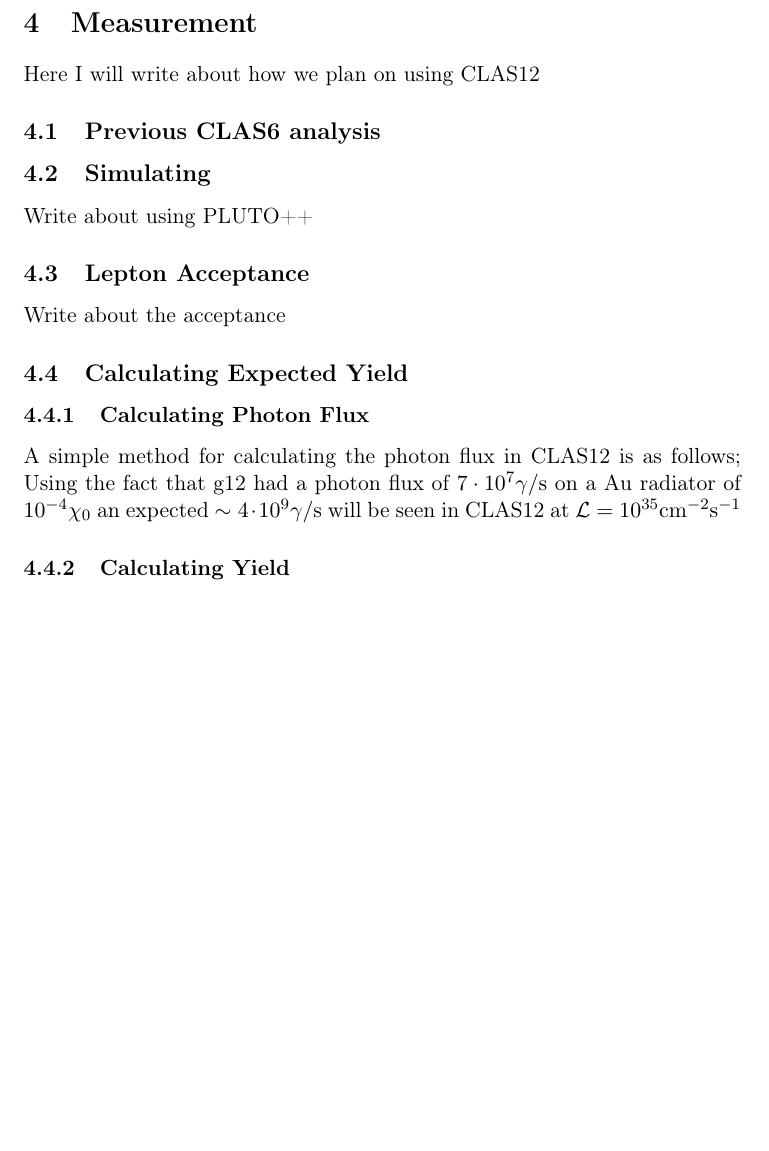
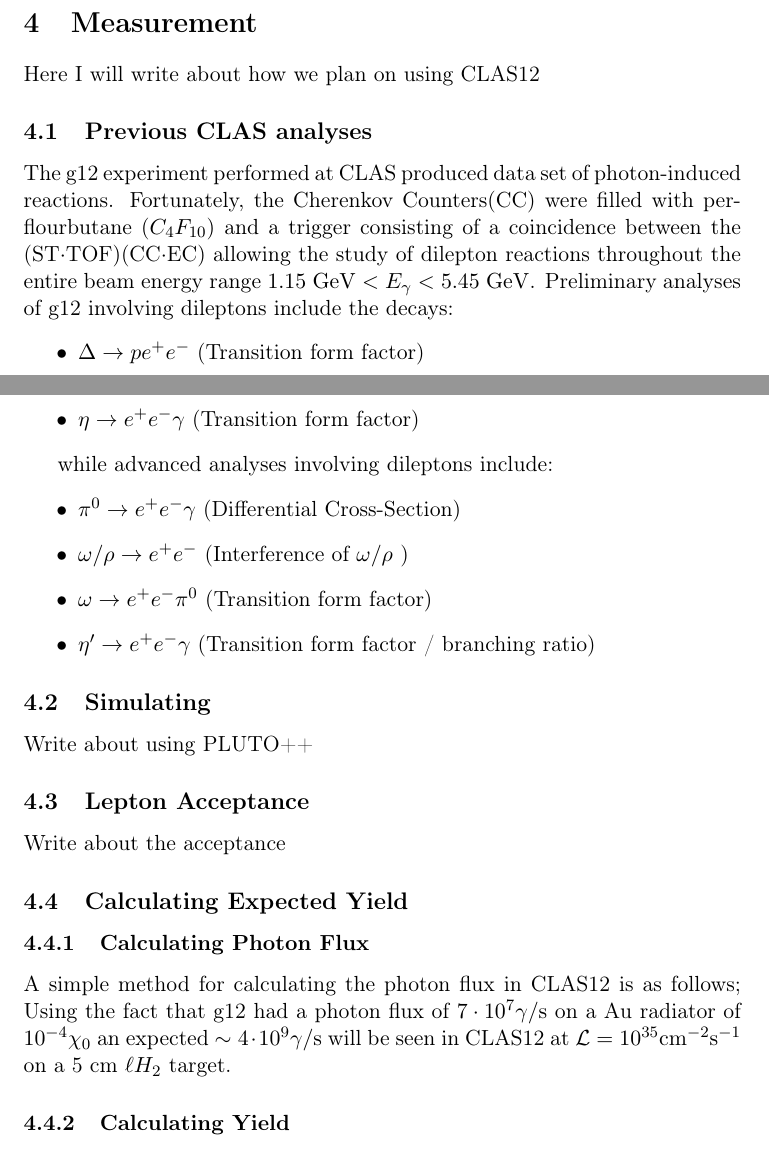
Before and after one commit to mckunkel/CLAS12_Proposal, a LaTeX paper (Meson_Proposal.tex, which reads Measurement.tex): part of page 13 of 15 before the commit and two parts of pages 13 and 14 of 16 after it, the two joined at a grey line, cut so that both start at the same text, the shorter picture padded with empty space. Compiled offline with pdfLaTeX.

Commit message:
more material I

```diff
--- a/Measurement.tex
+++ b/Measurement.tex
@@ -1,13 +1,26 @@
 \section{Measurement}\label{sec:measurement}
 Here I will write about how we plan on using CLAS12
-\subsection{Previous CLAS6 analysis}
+\subsection{Previous CLAS analyses}
+The g12 experiment performed at CLAS produced data set of photon-induced reactions. Fortunately, the Cherenkov Counters(CC) were filled with perflourbutane ($C_4F_{10}$) and a trigger consisting of a coincidence between the (ST$\cdot$TOF)(CC$\cdot$EC) allowing the study of dilepton reactions throughout the entire beam energy range $1.15 \ \mathrm{GeV}<E_\gamma<5.45 \ \mathrm{GeV}}$. Preliminary analyses of g12 involving dileptons include the decays:
+\begin{itemize}
+\item $\Delta \to p \epem$ (Transition form factor)
+\item $\eta \to \epem \gamma$ (Transition form factor)
+\end{itemize}
+
+while advanced analyses involving dileptons include:
+\begin{itemize}
+\item $\piz \to \epem \gamma$ (Differential Cross-Section)
+\item $\omega / \rho \to \epem$ (Interference of $\omega/\rho$ )
+\item $\omega \to \epem \piz$ (Transition form factor)
+\item $\etaP \to \epem \gamma$ (Transition form factor / branching ratio)
+\end{itemize}
 \subsection{Simulating}
 Write about using PLUTO++
 \subsection{Lepton Acceptance}\label{sec.acceptance}
 Write about the acceptance
 \subsection{Calculating Expected Yield}
 \subsubsection{Calculating Photon Flux}\label{sec:calflux}
-A simple method for calculating the photon flux in CLAS12 is as follows; Using the fact that g12 had a photon flux of $7\cdot 10^7 \mathrm{\gamma/s}$ on a Au radiator of $10^{-4} \chi_0$ an expected $\sim 4\cdot 10^9  \mathrm{\gamma/s}$ will be seen in CLAS12 at ${\cal L} = 10^{35}\mathrm{cm^{-2}s^{-1}}$
+A simple method for calculating the photon flux in CLAS12 is as follows; Using the fact that g12 had a photon flux of $7\cdot 10^7 \mathrm{\gamma/s}$ on a Au radiator of $10^{-4} \chi_0$ an expected $\sim 4\cdot 10^9  \mathrm{\gamma/s}$ will be seen in CLAS12 at ${\cal L} = 10^{35}\mathrm{cm^{-2}s^{-1}}$ on a 5~cm $\ell H_2$ target.
 \subsubsection{Calculating Yield}
 The average number of \etaDal \ expected in CLAS12 can be calculated as:
 \begin{align}
--- a/Meson_Proposal.tex
+++ b/Meson_Proposal.tex
@@ -24,10 +24,6 @@
 \affil[1]{Forschungszentrum J\"ulich, J\"ulich (Germany)}
 \affil[2]{Old Dominion University (U.S.A.)}
 \renewcommand\Authands{, }
-\renewcommand{\includegraphics}[2][]{%
-	\setlength{\fboxsep}{-\fboxrule}% Remove frame separator/gap
-	\framebox{\rule{0pt}{100pt}\rule{50pt}{0pt}}% Framed box of 150pt x 100pt
-}
 \fancypagestyle{firststyle}
 {
 	\fancyhf{}
```
Also changed, not shown: Meson_Proposal.pdf, 3 other files.
